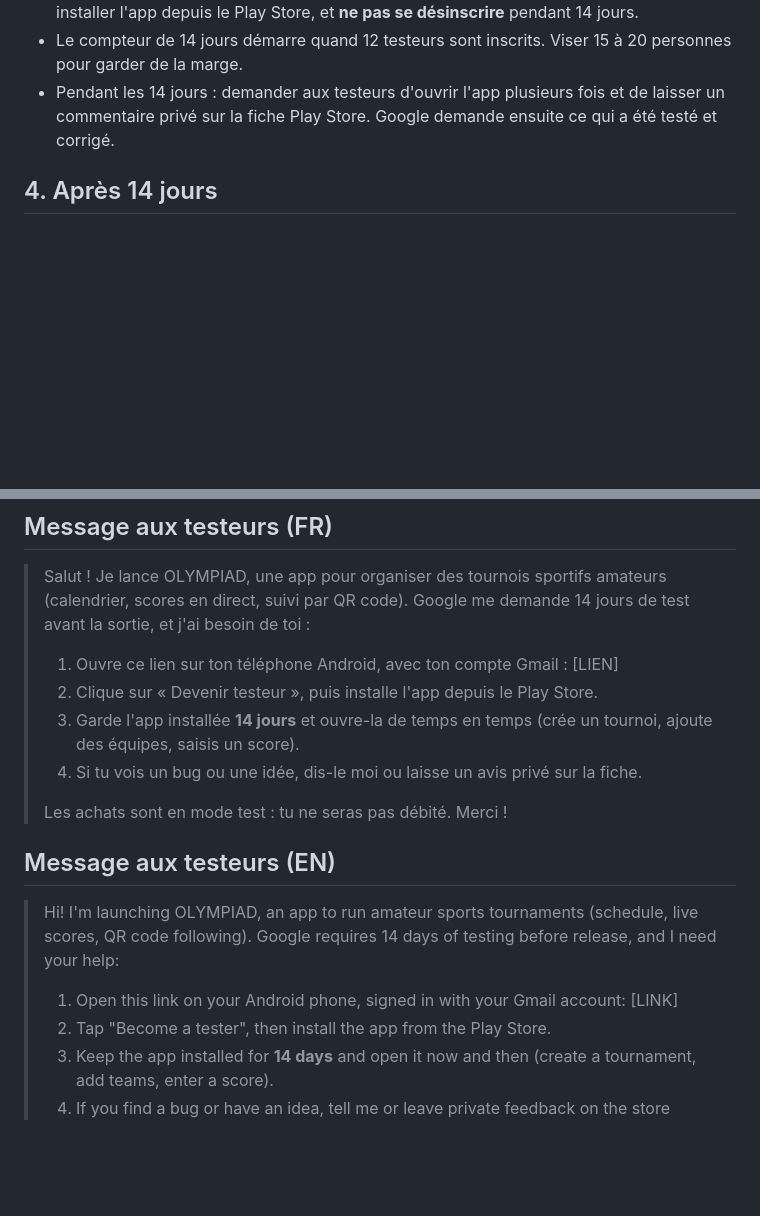
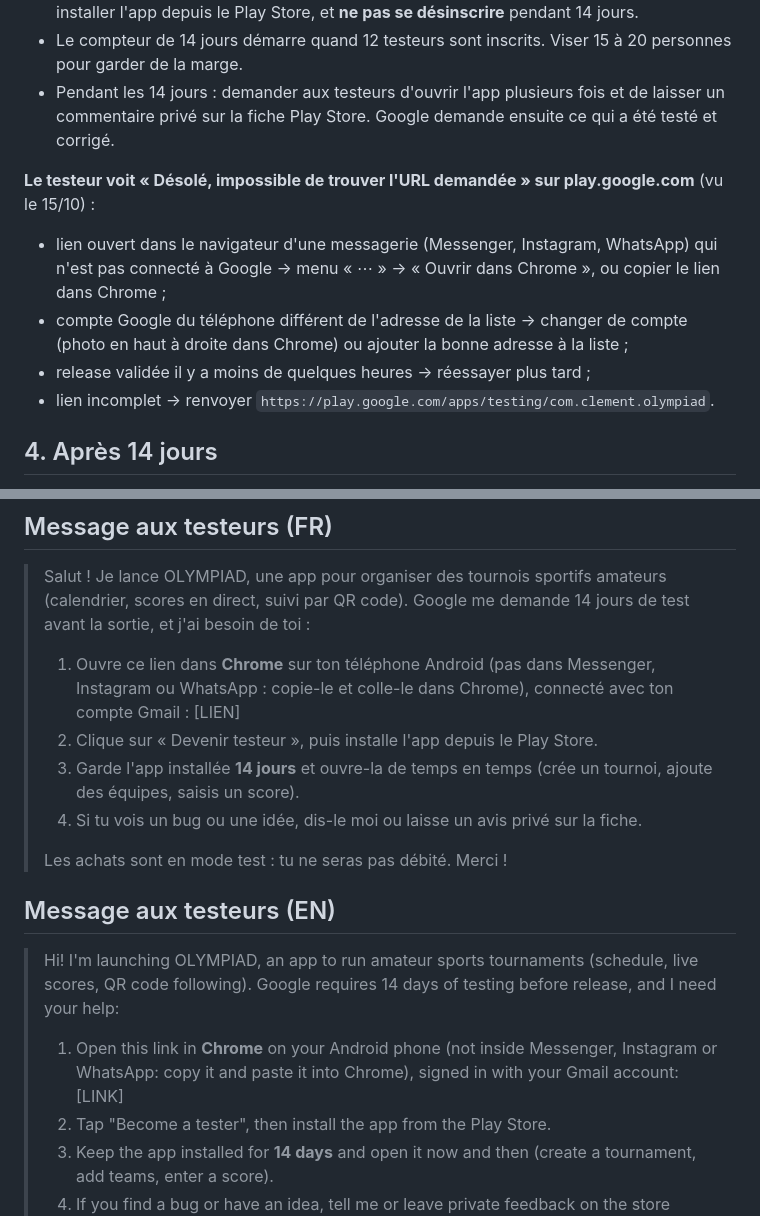
Before and after one commit to clementberthout-maker/olympiad, a Markdown page: store/test-ferme.md, 2 parts joined by grey strips. Drawn GitHub-style; blank space fills up the shorter version.

Commit message:
Test ferme : conseil Chrome et depannage du lien d'inscription
Co-Authored-By: Claude Opus 5.5 <noreply@anthropic.com>

```diff
--- a/store/test-ferme.md
+++ b/store/test-ferme.md
@@ -65,6 +65,12 @@ Garder un tableau simple des inscrits (nom, adresse, inscrit oui/non, installé
 - Le compteur de 14 jours démarre quand 12 testeurs sont inscrits. Viser 15 à 20 personnes pour garder de la marge.
 - Pendant les 14 jours : demander aux testeurs d'ouvrir l'app plusieurs fois et de laisser un commentaire privé sur la fiche Play Store. Google demande ensuite ce qui a été testé et corrigé.
 
+**Le testeur voit « Désolé, impossible de trouver l'URL demandée » sur play.google.com** (vu le 15/10) :
+- lien ouvert dans le navigateur d'une messagerie (Messenger, Instagram, WhatsApp) qui n'est pas connecté à Google → menu « ⋯ » → « Ouvrir dans Chrome », ou copier le lien dans Chrome ;
+- compte Google du téléphone différent de l'adresse de la liste → changer de compte (photo en haut à droite dans Chrome) ou ajouter la bonne adresse à la liste ;
+- release validée il y a moins de quelques heures → réessayer plus tard ;
+- lien incomplet → renvoyer `https://play.google.com/apps/testing/com.clement.olympiad`.
+
 ## 4. Après 14 jours
 
 *Tableau de bord → Demander l'accès à la production*. Questions sur : recrutement des testeurs, engagement, retours reçus et modifications faites. Réponse de Google en 7 jours environ.
@@ -75,7 +81,7 @@ Garder un tableau simple des inscrits (nom, adresse, inscrit oui/non, installé
 
 > Salut ! Je lance OLYMPIAD, une app pour organiser des tournois sportifs amateurs (calendrier, scores en direct, suivi par QR code). Google me demande 14 jours de test avant la sortie, et j'ai besoin de toi :
 >
-> 1. Ouvre ce lien sur ton téléphone Android, avec ton compte Gmail : [LIEN]
+> 1. Ouvre ce lien dans **Chrome** sur ton téléphone Android (pas dans Messenger, Instagram ou WhatsApp : copie-le et colle-le dans Chrome), connecté avec ton compte Gmail : [LIEN]
 > 2. Clique sur « Devenir testeur », puis installe l'app depuis le Play Store.
 > 3. Garde l'app installée **14 jours** et ouvre-la de temps en temps (crée un tournoi, ajoute des équipes, saisis un score).
 > 4. Si tu vois un bug ou une idée, dis-le moi ou laisse un avis privé sur la fiche.
@@ -86,7 +92,7 @@ Garder un tableau simple des inscrits (nom, adresse, inscrit oui/non, installé
 
 > Hi! I'm launching OLYMPIAD, an app to run amateur sports tournaments (schedule, live scores, QR code following). Google requires 14 days of testing before release, and I need your help:
 >
-> 1. Open this link on your Android phone, signed in with your Gmail account: [LINK]
+> 1. Open this link in **Chrome** on your Android phone (not inside Messenger, Instagram or WhatsApp: copy it and paste it into Chrome), signed in with your Gmail account: [LINK]
 > 2. Tap "Become a tester", then install the app from the Play Store.
 > 3. Keep the app installed for **14 days** and open it now and then (create a tournament, add teams, enter a score).
 > 4. If you find a bug or have an idea, tell me or leave private feedback on the store listing.
```
Also changed, not shown: SUIVI-PROJET.md (+2 -0 lines).
